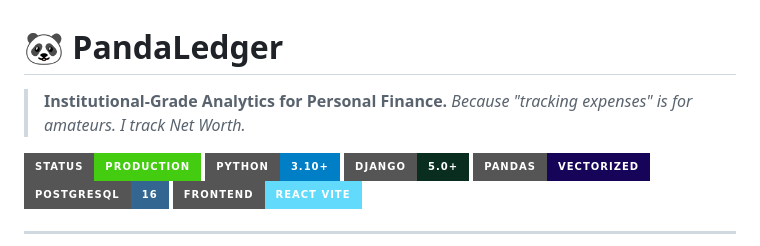
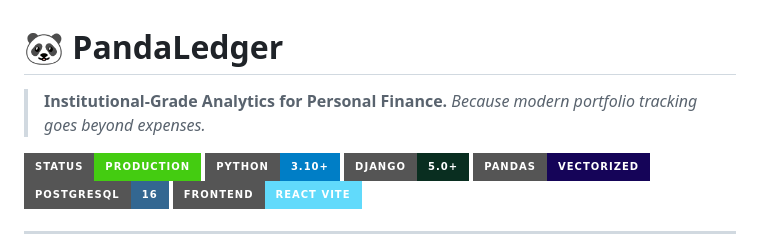
Before and after one commit to pandaa-69/PandaLedger, a Markdown page: README.md, the part around the change. Drawn GitHub-style; badges without logos.

```diff
--- a/README.md
+++ b/README.md
@@ -1,7 +1,7 @@
 
 # 🐼 PandaLedger
 > **Institutional-Grade Analytics for Personal Finance.**
-> *Because "tracking expenses" is for amateurs. I track Net Worth.*
+> *Because modern portfolio tracking goes beyond expenses.*
 
 ![Status](https://img.shields.io/badge/Status-Production-brightgreen?style=for-the-badge)
 ![Python](https://img.shields.io/badge/Python-3.10+-blue?style=for-the-badge&logo=python&logoColor=white)
```
